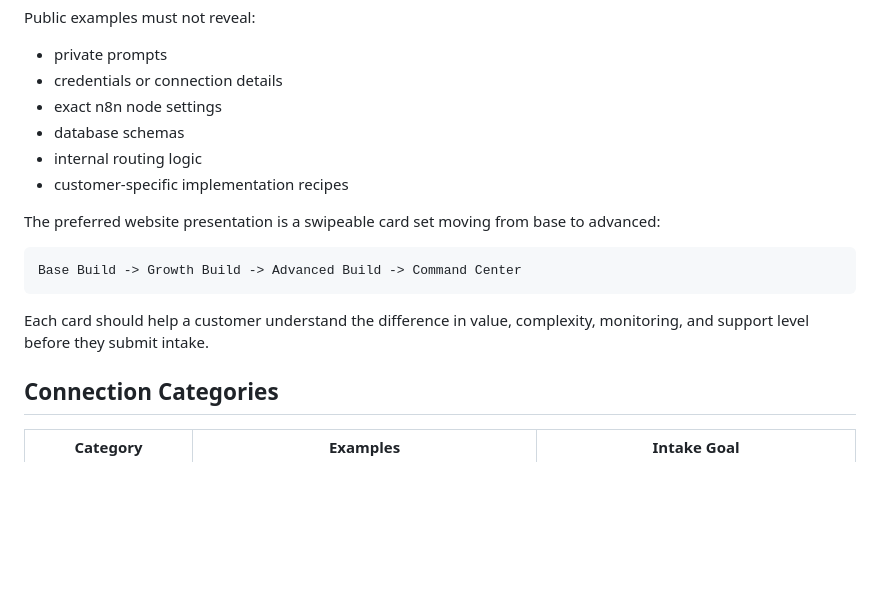
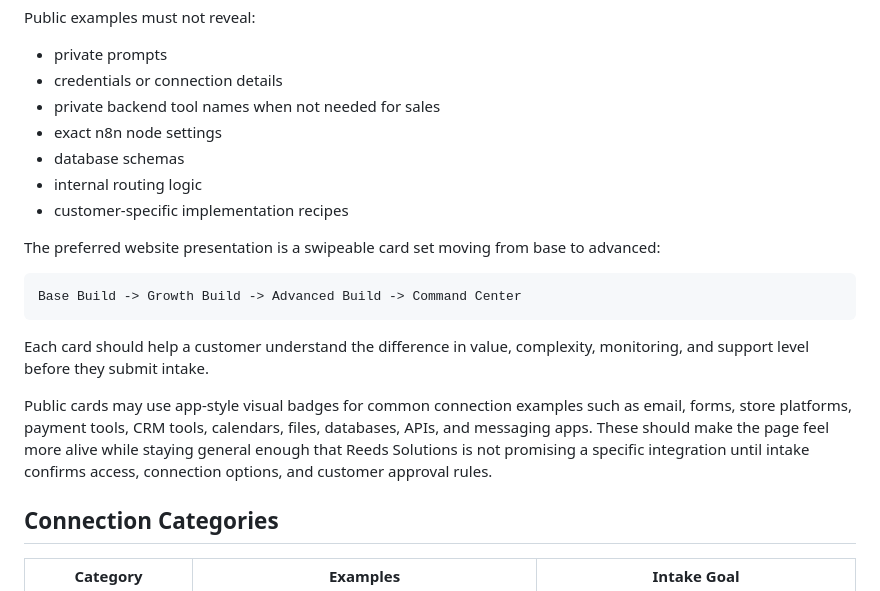
Before and after one commit to domogotu/reedsolutionsllc-website, a Markdown page: automation-intake-system.md, the part around the change. Rendered like a GitHub page; blank space fills up the shorter version.

Commit message:
Update public preview protection guidance

````diff
--- a/automation-intake-system.md
+++ b/automation-intake-system.md
@@ -44,6 +44,7 @@ Public examples must not reveal:
 
 - private prompts
 - credentials or connection details
+- private backend tool names when not needed for sales
 - exact n8n node settings
 - database schemas
 - internal routing logic
@@ -56,6 +57,8 @@ Base Build -> Growth Build -> Advanced Build -> Command Center
 ```
 
 Each card should help a customer understand the difference in value, complexity, monitoring, and support level before they submit intake.
+
+Public cards may use app-style visual badges for common connection examples such as email, forms, store platforms, payment tools, CRM tools, calendars, files, databases, APIs, and messaging apps. These should make the page feel more alive while staying general enough that Reeds Solutions is not promising a specific integration until intake confirms access, connection options, and customer approval rules.
 
 ## Connection Categories
 
````
